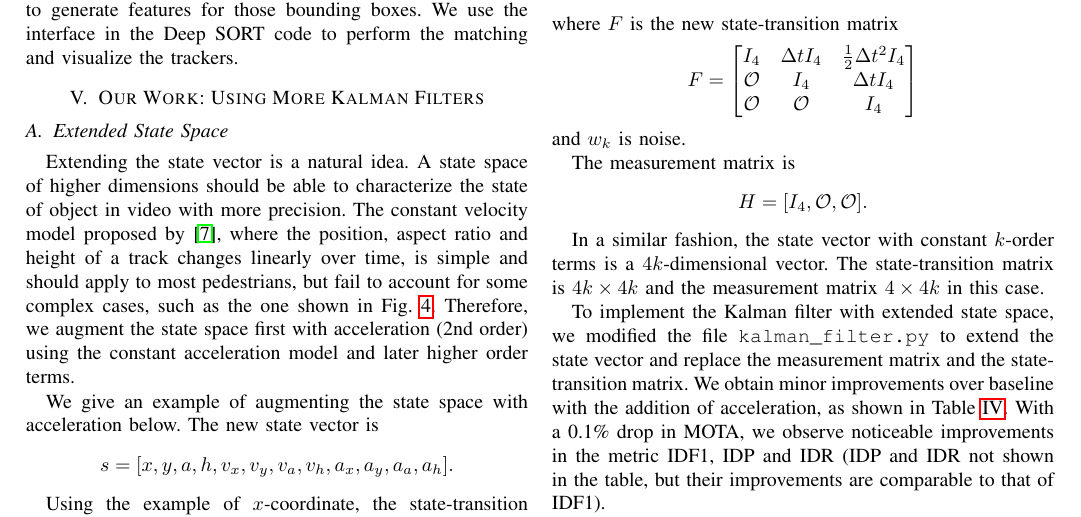
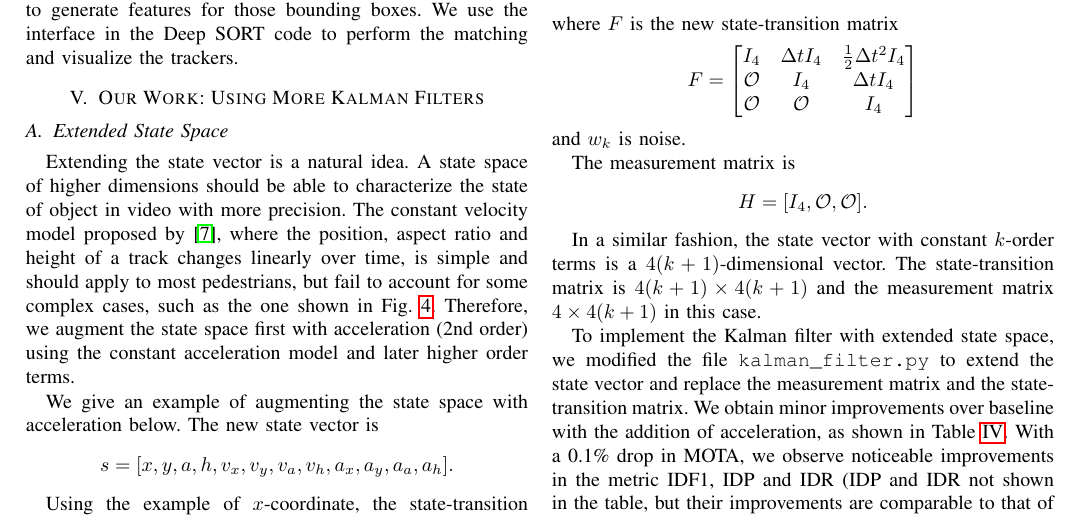
Before and after one commit to BruceZoom/EI339-ProjectMOT, a LaTeX paper (report/report.tex): part of page 4 of 5, cut so that both start at the same text. Compiled offline with pdfLaTeX.

Commit message:
Correct dimensions of some matrices

```diff
--- a/report/report.tex
+++ b/report/report.tex
@@ -382,7 +382,7 @@ The measurement matrix is
     H = [I_4, \mathcal{O}, \mathcal{O}].
 \]
 
-In a similar fashion, the state vector with constant $k$-order terms is a $4k$-dimensional vector. The state-transition matrix is $4k \times 4k$ and the measurement matrix $4 \times 4k$ in this case.
+In a similar fashion, the state vector with constant $k$-order terms is a $4(k + 1)$-dimensional vector. The state-transition matrix is $4(k + 1) \times 4(k + 1)$ and the measurement matrix $4 \times 4(k + 1)$ in this case.
 
 To implement the Kalman filter with extended state space, we modified the file \texttt{kalman\_filter.py} to extend the state vector and replace the measurement matrix and the state-transition matrix. We obtain minor improvements over baseline with the addition of acceleration, as shown in Table~\ref{tab:extended-state-space}. With a 0.1\% drop in MOTA, we observe noticeable improvements in the metric IDF1, IDP and IDR (IDP and IDR not shown in the table, but their improvements are comparable to that of IDF1).
 
```
